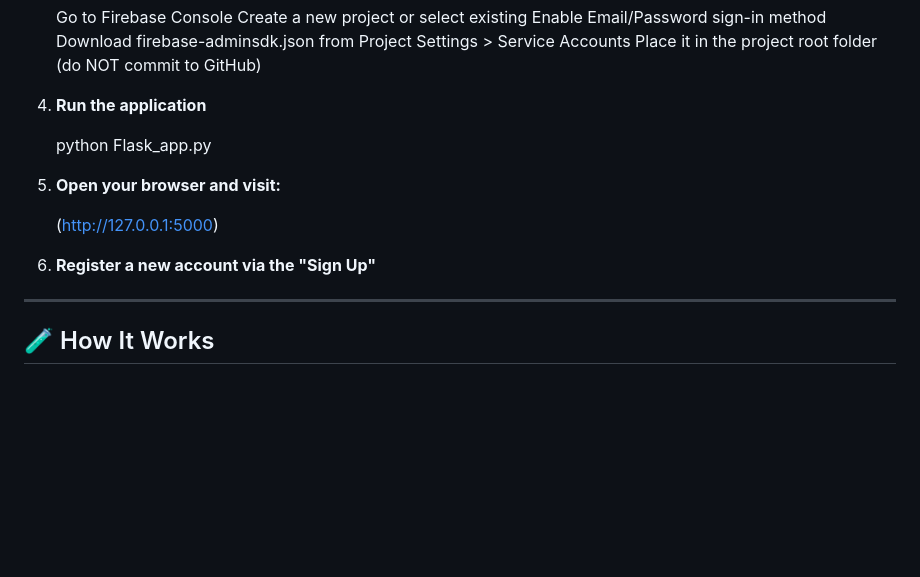
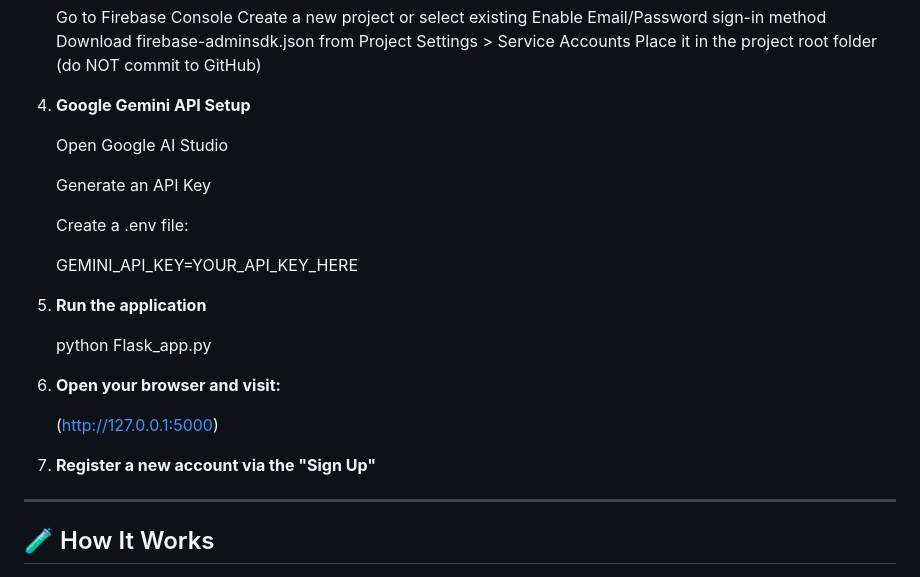
Before and after one commit to Sivanandinisaravanakumar/AI-Powered-Loan-Eligibility-Advisor, a Markdown page: README.md, the part around the change. GitHub-like rendering; blank space fills up the shorter version.

```diff
--- a/README.md
+++ b/README.md
@@ -107,15 +107,25 @@ AI-Powered-Loan-Eligibility-Advisor/
    Download firebase-adminsdk.json from Project Settings > Service Accounts
    Place it in the project root folder (do NOT commit to GitHub)
 
-5. **Run the application**
+5. **Google Gemini API Setup**
+
+   Open Google AI Studio
+
+   Generate an API Key
+
+   Create a .env file:
+
+   GEMINI_API_KEY=YOUR_API_KEY_HERE
+
+6. **Run the application**
 
    python Flask_app.py
 
-6. **Open your browser and visit:**
+7. **Open your browser and visit:**
 
    (http://127.0.0.1:5000)
 
-7. **Register a new account via the "Sign Up"**
+8. **Register a new account via the "Sign Up"**
 
 ---
 
```
